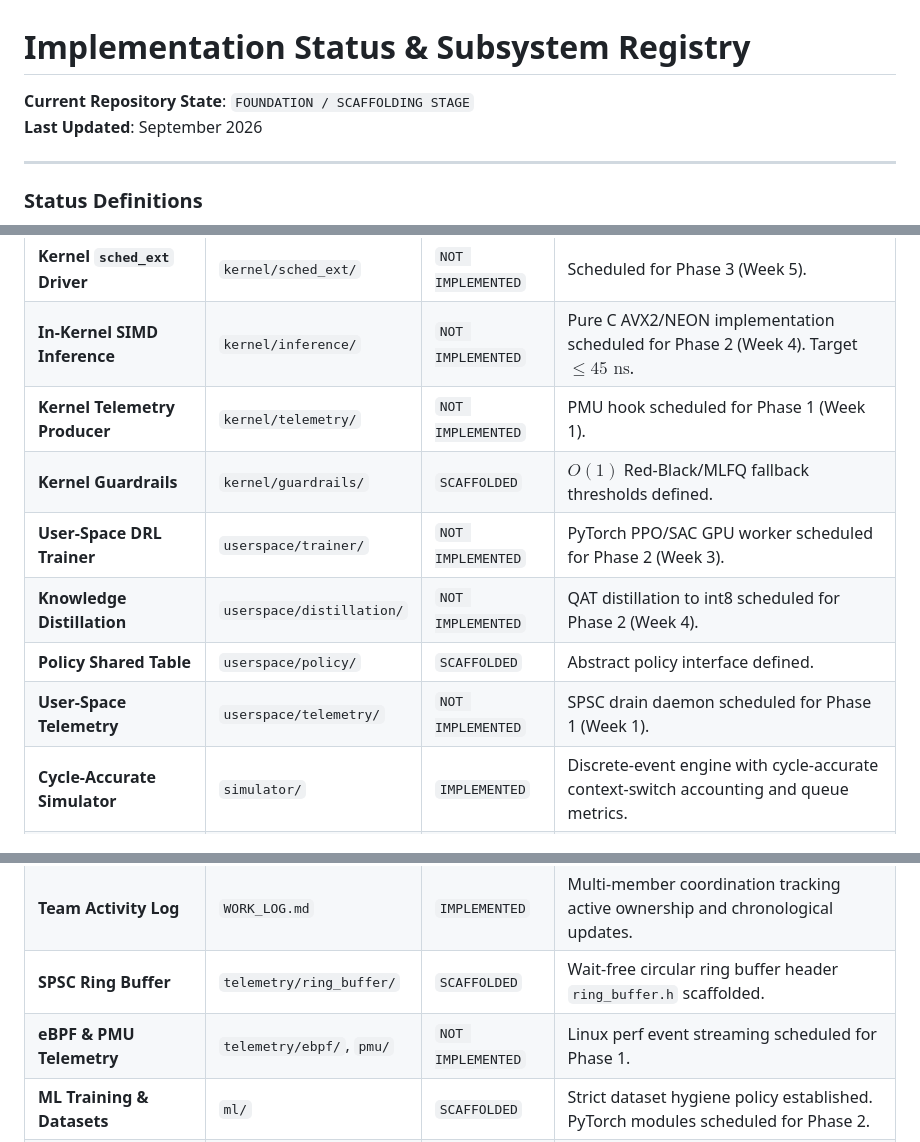
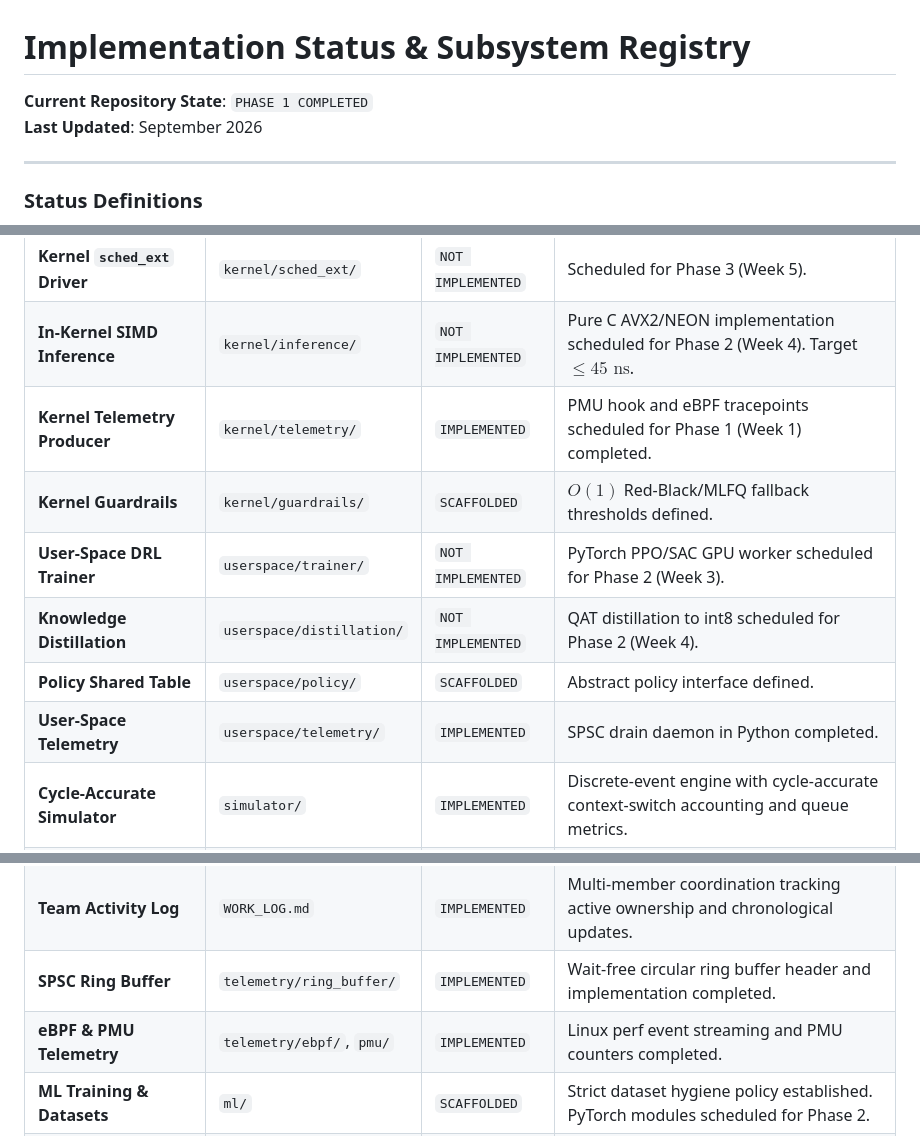
Before and after one commit to yashlund05/os-subsystem, a Markdown page: docs/IMPLEMENTATION_STATUS.md, 3 parts joined by grey strips. Drawn GitHub-style.

```diff
--- a/docs/IMPLEMENTATION_STATUS.md
+++ b/docs/IMPLEMENTATION_STATUS.md
@@ -1,6 +1,6 @@
 # Implementation Status & Subsystem Registry
 
-**Current Repository State**: `FOUNDATION / SCAFFOLDING STAGE`
+**Current Repository State**: `PHASE 1 COMPLETED`
 **Last Updated**: September 2026
 
 ---
@@ -21,20 +21,20 @@
 | **Kernel Core Headers** | `kernel/include/` | `SCAFFOLDED` | `telemetry_event.h` (16-byte packed) and `neuroos_kernel.h` (16->8->1 MLP definition). |
 | **Kernel `sched_ext` Driver** | `kernel/sched_ext/` | `NOT IMPLEMENTED` | Scheduled for Phase 3 (Week 5). |
 | **In-Kernel SIMD Inference** | `kernel/inference/` | `NOT IMPLEMENTED` | Pure C AVX2/NEON implementation scheduled for Phase 2 (Week 4). Target $\le 45\text{ ns}$. |
-| **Kernel Telemetry Producer** | `kernel/telemetry/` | `NOT IMPLEMENTED` | PMU hook scheduled for Phase 1 (Week 1). |
+| **Kernel Telemetry Producer** | `kernel/telemetry/` | `IMPLEMENTED` | PMU hook and eBPF tracepoints scheduled for Phase 1 (Week 1) completed. |
 | **Kernel Guardrails** | `kernel/guardrails/` | `SCAFFOLDED` | $O(1)$ Red-Black/MLFQ fallback thresholds defined. |
 | **User-Space DRL Trainer** | `userspace/trainer/` | `NOT IMPLEMENTED` | PyTorch PPO/SAC GPU worker scheduled for Phase 2 (Week 3). |
 | **Knowledge Distillation** | `userspace/distillation/`| `NOT IMPLEMENTED` | QAT distillation to int8 scheduled for Phase 2 (Week 4). |
 | **Policy Shared Table** | `userspace/policy/` | `SCAFFOLDED` | Abstract policy interface defined. |
-| **User-Space Telemetry** | `userspace/telemetry/` | `NOT IMPLEMENTED` | SPSC drain daemon scheduled for Phase 1 (Week 1). |
+| **User-Space Telemetry** | `userspace/telemetry/` | `IMPLEMENTED` | SPSC drain daemon in Python completed. |
 | **Cycle-Accurate Simulator** | `simulator/` | `IMPLEMENTED` | Discrete-event engine with cycle-accurate context-switch accounting and queue metrics. |
 | **CPU Schedulers** | `schedulers/` | `IMPLEMENTED` | FCFS, SJF, SRTF, Round Robin (parametric q), and MLFQ fully operational. |
 | **Memory Allocators** | `allocators/` | `IMPLEMENTED` | Fixed Partitioning (MFT), Dynamic First-Fit, Best-Fit, and Binary Buddy operational. |
 | **Workload Engine** | `simulator/workloads/`| `IMPLEMENTED` | Pareto bursts, Poisson arrivals, Google Borg trace parser, and adversarial triggers. |
 | **Benchmark Runner** | `benchmarks/runner.py` | `IMPLEMENTED` | Automated runner producing structured JSON conforming to Schema.md. |
 | **Team Activity Log** | `WORK_LOG.md` | `IMPLEMENTED` | Multi-member coordination tracking active ownership and chronological updates. |
-| **SPSC Ring Buffer** | `telemetry/ring_buffer/`| `SCAFFOLDED` | Wait-free circular ring buffer header `ring_buffer.h` scaffolded. |
-| **eBPF & PMU Telemetry** | `telemetry/ebpf/`, `pmu/`| `NOT IMPLEMENTED` | Linux perf event streaming scheduled for Phase 1. |
+| **SPSC Ring Buffer** | `telemetry/ring_buffer/`| `IMPLEMENTED` | Wait-free circular ring buffer header and implementation completed. |
+| **eBPF & PMU Telemetry** | `telemetry/ebpf/`, `pmu/`| `IMPLEMENTED` | Linux perf event streaming and PMU counters completed. |
 | **ML Training & Datasets** | `ml/` | `SCAFFOLDED` | Strict dataset hygiene policy established. PyTorch modules scheduled for Phase 2. |
 | **Benchmark Suite** | `benchmarks/` | `SCAFFOLDED` | Metric collection schema defined. Full benchmark matrix scheduled for Phase 4 (Week 7). |
 | **Experiments & Results** | `experiments/` | `SCAFFOLDED` | Runner structures scaffolded; no synthetic/fake results generated. |
```
Also changed, not shown: docs/Phases.md (+2 -2 lines).
